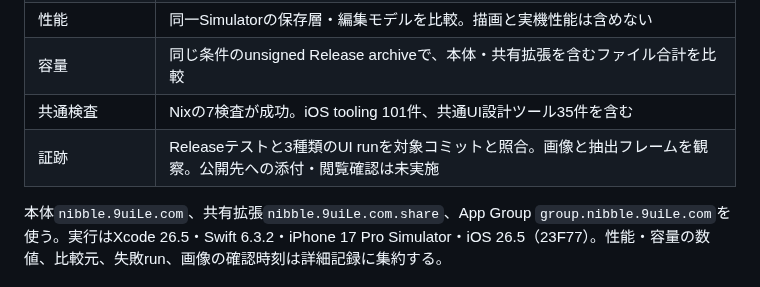
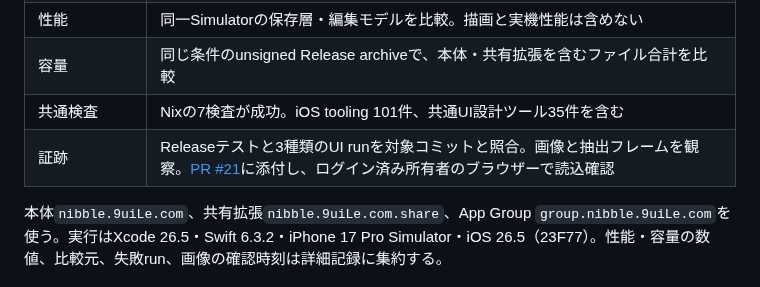
Before and after one commit to 9uiLe/nibble, a Markdown page: docs/mvp-validation.md, the part around the change. Drawn GitHub-style.

```diff
--- a/docs/mvp-validation.md
+++ b/docs/mvp-validation.md
@@ -15,7 +15,7 @@
 | 性能 | 同一Simulatorの保存層・編集モデルを比較。描画と実機性能は含めない |
 | 容量 | 同じ条件のunsigned Release archiveで、本体・共有拡張を含むファイル合計を比較 |
 | 共通検査 | Nixの7検査が成功。iOS tooling 101件、共通UI設計ツール35件を含む |
-| 証跡 | Releaseテストと3種類のUI runを対象コミットと照合。画像と抽出フレームを観察。公開先への添付・閲覧確認は未実施 |
+| 証跡 | Releaseテストと3種類のUI runを対象コミットと照合。画像と抽出フレームを観察。[PR #21](https://github.com/9uiLe/nibble/pull/21)に添付し、ログイン済み所有者のブラウザーで読込確認 |
 
 本体`nibble.9uiLe.com`、共有拡張`nibble.9uiLe.com.share`、App Group `group.nibble.9uiLe.com`を使う。実行はXcode 26.5・Swift 6.3.2・iPhone 17 Pro Simulator・iOS 26.5（23F77）。性能・容量の数値、比較元、失敗run、画像の確認時刻は詳細記録に集約する。
 
```
Also changed, not shown: docs/product-architecture-validation.md (+15 -1 lines).
